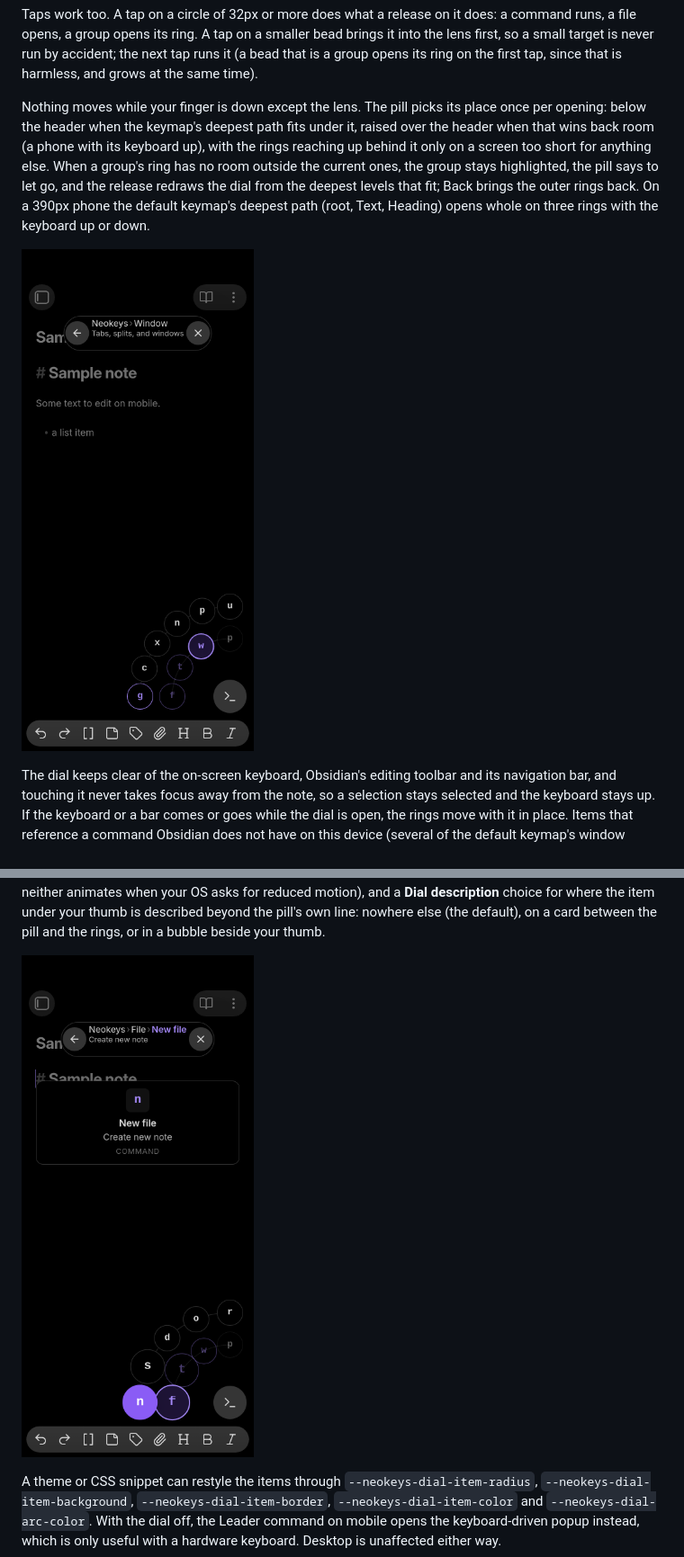
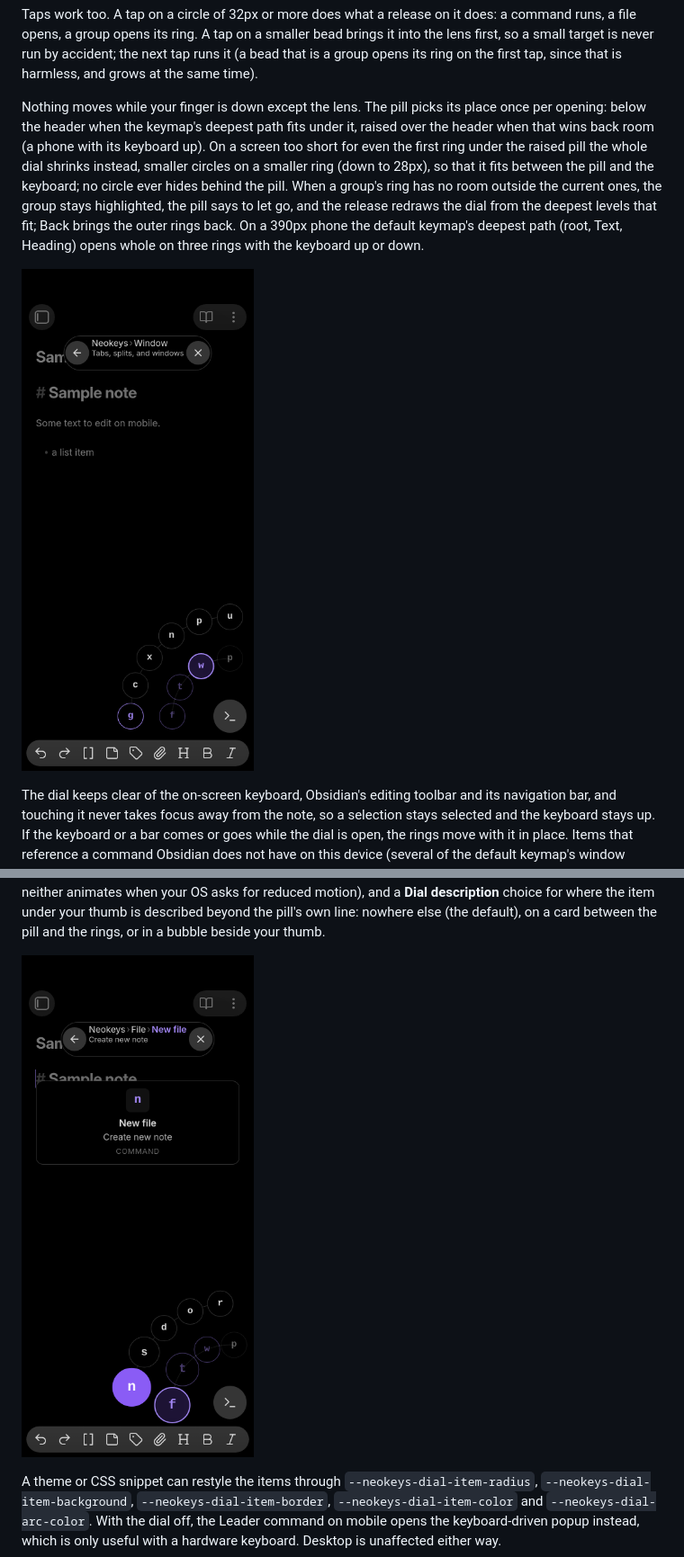
Before and after one commit to friesentius/obsidian-neokeys, a Markdown page: README.md, 2 parts joined by grey strips. Shown at 90% size. Drawn GitHub-style; pictures changed too: docs/screenshots/mobile/dial-card-dark.png, docs/screenshots/mobile/dial-window-dark.png.

```diff
--- a/README.md
+++ b/README.md
@@ -232,8 +234,10 @@ on the first tap, since that is harmless, and grows at the same time).
 
 Nothing moves while your finger is down except the lens. The pill picks its place once per
 opening: below the header when the keymap's deepest path fits under it, raised over the header
-when that wins back room (a phone with its keyboard up), with the rings reaching up behind it only
-on a screen too short for anything else. When a group's ring has no room outside the current ones,
+when that wins back room (a phone with its keyboard up). On a screen too short for even the first
+ring under the raised pill the whole dial shrinks instead, smaller circles on a smaller ring (down
+to 28px), so that it fits between the pill and the keyboard; no circle ever hides behind the pill.
+When a group's ring has no room outside the current ones,
 the group stays highlighted, the pill says to let go, and the release redraws the dial from the
 deepest levels that fit; Back brings the outer rings back. On a 390px phone the default keymap's
 deepest path (root, Text, Heading) opens whole on three rings with the keyboard up or down.
```
Also changed, not shown: other parts of README.md (+13 -11 lines), docs/screenshots/mobile/dial-armed-light.png, docs/screenshots/mobile/dial-heading-dark.png, 1 other file.
